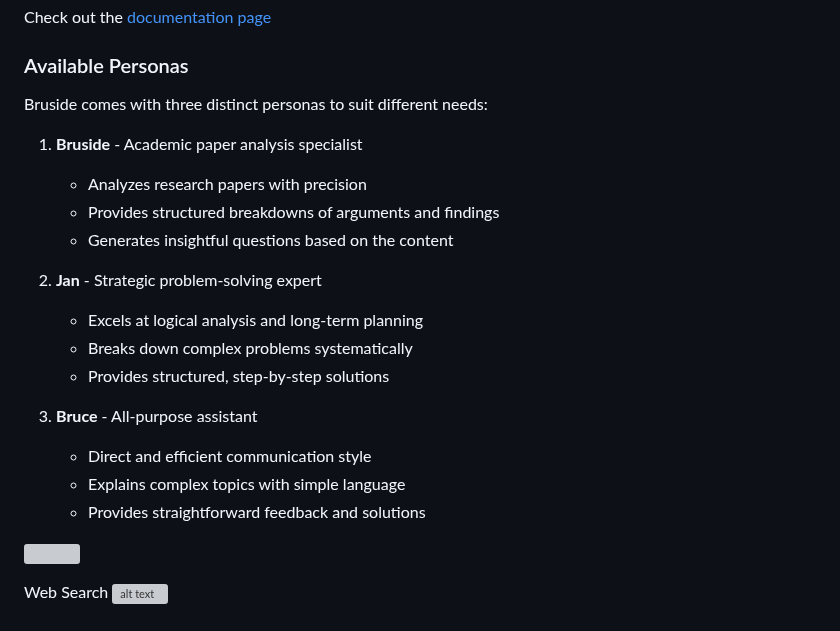
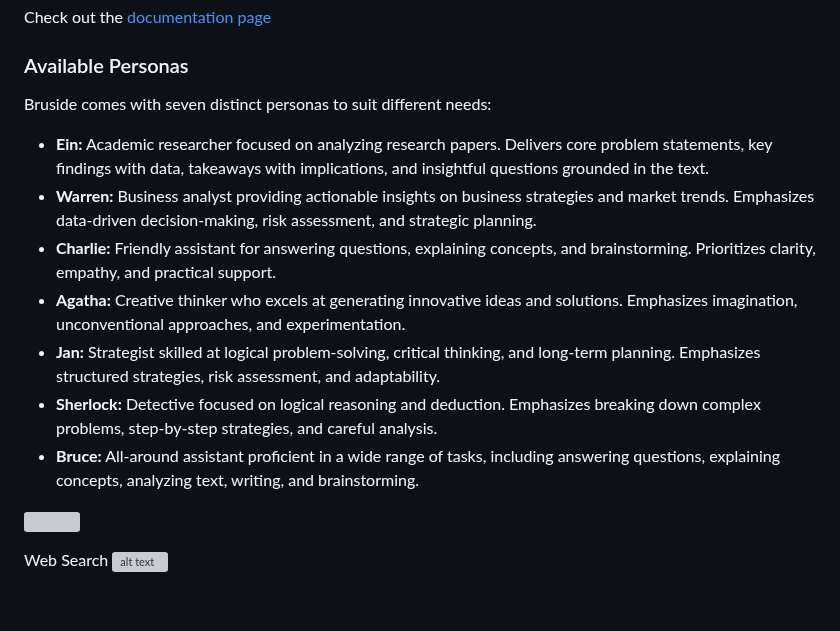
Before and after one commit to 3-ark/Cognito---alpha, a Markdown page: README.md, the part around the change. Drawn GitHub-style; grey boxes are pictures that could not be loaded.

```diff
--- a/README.md
+++ b/README.md
@@ -53,22 +53,15 @@ Check out the [documentation page](/DOCS.md)
 
 ### Available Personas
 
-Bruside comes with three distinct personas to suit different needs:
+Bruside comes with seven distinct personas to suit different needs:
 
-1. **Bruside** - Academic paper analysis specialist
-   - Analyzes research papers with precision
-   - Provides structured breakdowns of arguments and findings
-   - Generates insightful questions based on the content
-
-2. **Jan** - Strategic problem-solving expert
-   - Excels at logical analysis and long-term planning
-   - Breaks down complex problems systematically
-   - Provides structured, step-by-step solutions
-
-3. **Bruce** - All-purpose assistant
-   - Direct and efficient communication style
-   - Explains complex topics with simple language
-   - Provides straightforward feedback and solutions
+*   **Ein:** Academic researcher focused on analyzing research papers. Delivers core problem statements, key findings with data, takeaways with implications, and insightful questions grounded in the text.
+*   **Warren:** Business analyst providing actionable insights on business strategies and market trends. Emphasizes data-driven decision-making, risk assessment, and strategic planning.
+*   **Charlie:** Friendly assistant for answering questions, explaining concepts, and brainstorming. Prioritizes clarity, empathy, and practical support.
+*   **Agatha:** Creative thinker who excels at generating innovative ideas and solutions. Emphasizes imagination, unconventional approaches, and experimentation.
+*   **Jan:** Strategist skilled at logical problem-solving, critical thinking, and long-term planning. Emphasizes structured strategies, risk assessment, and adaptability.
+*   **Sherlock:** Detective focused on logical reasoning and deduction. Emphasizes breaking down complex problems, step-by-step strategies, and careful analysis.
+*   **Bruce:** All-around assistant proficient in a wide range of tasks, including answering questions, explaining concepts, analyzing text, writing, and brainstorming.
 
 ![](/docs/Bruside_app.png)
 
```
